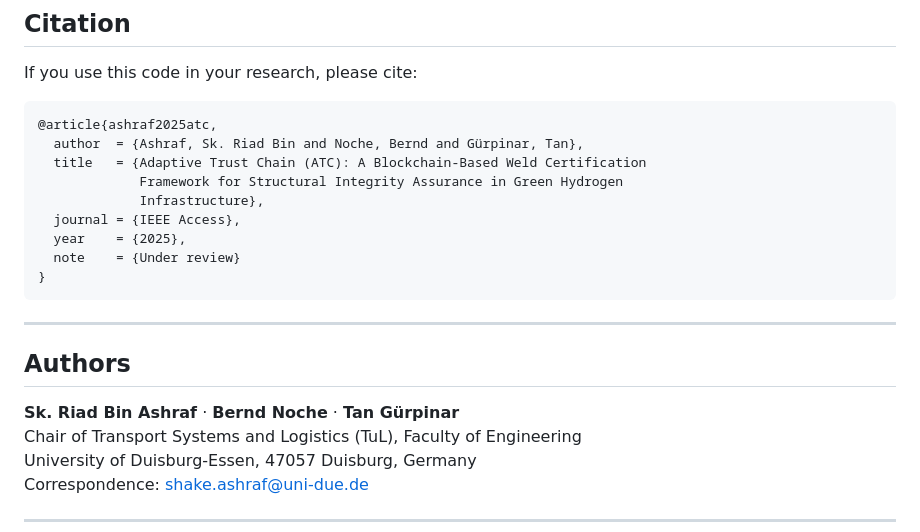
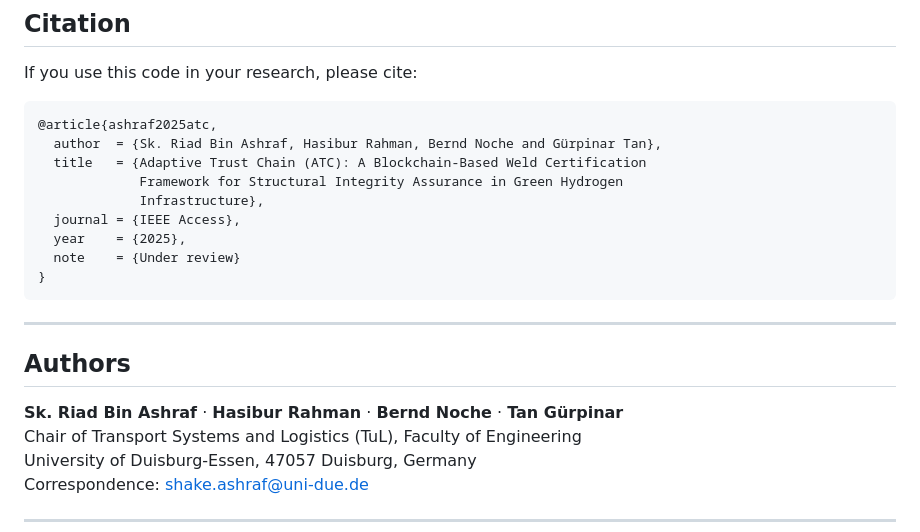
Before and after one commit to hasiburrahman4/hasiburrahman4.github.io, a Markdown page: README.md, the part around the change. GitHub-like rendering.

````diff
--- a/README.md
+++ b/README.md
@@ -231,7 +231,7 @@ If you use this code in your research, please cite:
 
 ```bibtex
 @article{ashraf2025atc,
-  author  = {Ashraf, Sk. Riad Bin and Noche, Bernd and Gürpinar, Tan},
+  author  = {Sk. Riad Bin Ashraf, Hasibur Rahman, Bernd Noche and Gürpinar Tan},
   title   = {Adaptive Trust Chain (ATC): A Blockchain-Based Weld Certification
              Framework for Structural Integrity Assurance in Green Hydrogen
              Infrastructure},
@@ -245,7 +245,7 @@ If you use this code in your research, please cite:
 
 ## Authors
 
-**Sk. Riad Bin Ashraf** · **Bernd Noche** · **Tan Gürpinar**
+**Sk. Riad Bin Ashraf** · **Hasibur Rahman** · **Bernd Noche** · **Tan Gürpinar**
 Chair of Transport Systems and Logistics (TuL), Faculty of Engineering
 University of Duisburg-Essen, 47057 Duisburg, Germany
 Correspondence: shake.ashraf@uni-due.de
````
